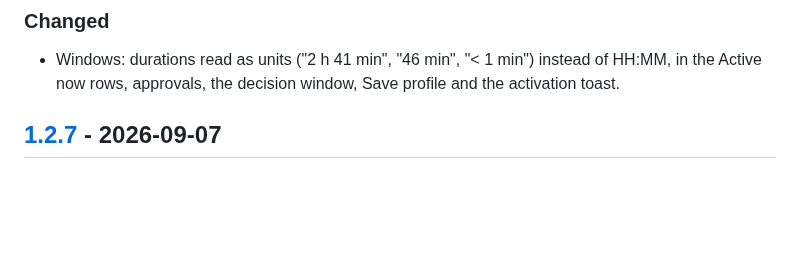
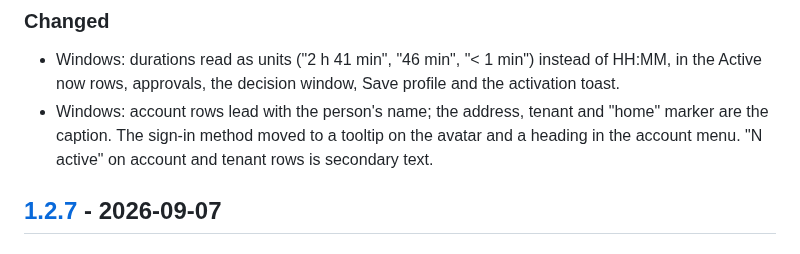
Before and after one commit to FrodeHus/elevate, a Markdown page: CHANGELOG.md, the part around the change. Rendered like a GitHub page; blank space fills up the shorter version.

Commit message:
Changelog: name-first account rows (#81)
Co-Authored-By: Claude Fable 5.1 <noreply@anthropic.com>

```diff
--- a/CHANGELOG.md
+++ b/CHANGELOG.md
@@ -11,6 +11,9 @@ and this project adheres to [Semantic Versioning](https://semver.org/spec/v2.0.0
 
 - Windows: durations read as units ("2 h 41 min", "46 min", "< 1 min") instead of HH:MM, in the
   Active now rows, approvals, the decision window, Save profile and the activation toast.
+- Windows: account rows lead with the person's name; the address, tenant and "home" marker are
+  the caption. The sign-in method moved to a tooltip on the avatar and a heading in the account
+  menu. "N active" on account and tenant rows is secondary text.
 
 ## [1.2.7] - 2026-09-07
 
```
